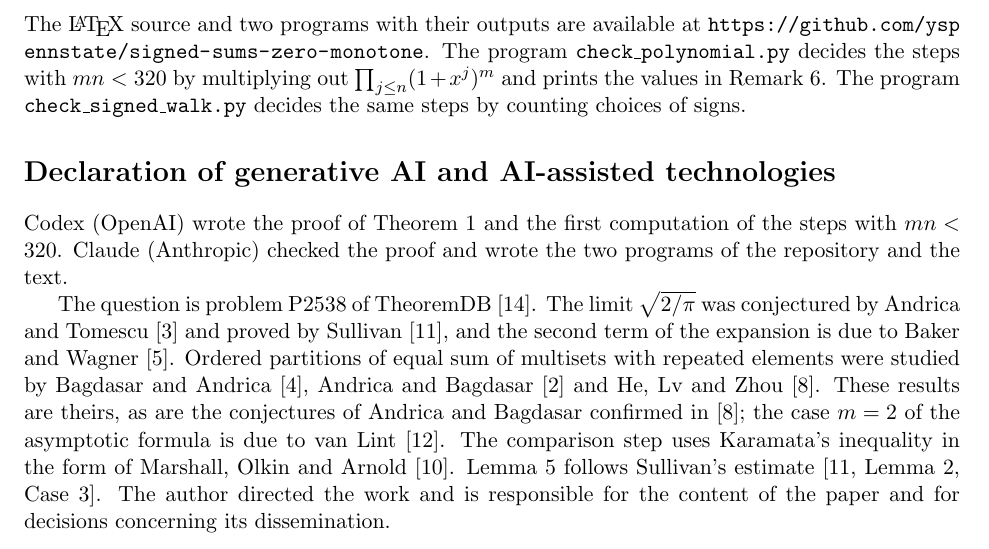
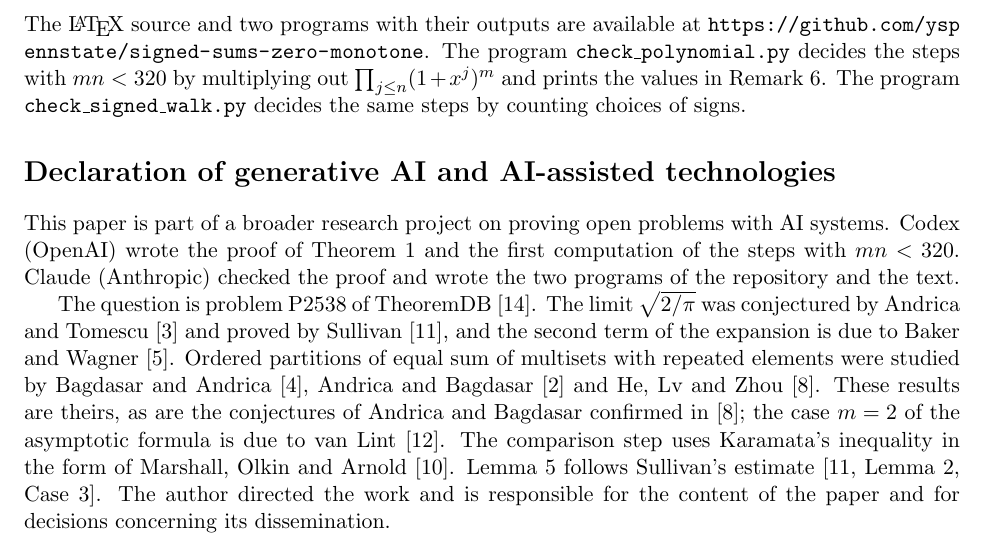
Before and after one commit to yspennstate/signed-sums-zero-monotone, a LaTeX paper (main.tex): part of page 6 of 7, cut so that both start at the same text. Compiled offline with pdfLaTeX.

Commit message:
Add the project sentence to the declaration [skip ci]

```diff
--- a/main.tex
+++ b/main.tex
@@ -181,7 +181,7 @@ The author holds equity in Heights Labs and in Convex Nexus Capital and has a ma
 The \LaTeX\ source and two programs with their outputs are available at \url{https://github.com/yspennstate/signed-sums-zero-monotone}. The program \texttt{check\_polynomial.py} decides the steps with $mn<320$ by multiplying out $\prod_{j\le n}(1+x^j)^m$ and prints the values in Remark~\ref{rem:values}. The program \texttt{check\_signed\_walk.py} decides the same steps by counting choices of signs.
 
 \section*{Declaration of generative AI and AI-assisted technologies}
-Codex (OpenAI) wrote the proof of Theorem~\ref{thm:main} and the first computation of the steps with $mn<320$. Claude (Anthropic) checked the proof and wrote the two programs of the repository and the text.
+This paper is part of a broader research project on proving open problems with AI systems. Codex (OpenAI) wrote the proof of Theorem~\ref{thm:main} and the first computation of the steps with $mn<320$. Claude (Anthropic) checked the proof and wrote the two programs of the repository and the text.
 
 The question is problem P2538 of TheoremDB~\cite{TDB}. The limit $\sqrt{2/\pi}$ was conjectured by Andrica and Tomescu~\cite{AT02} and proved by Sullivan~\cite{Sul13}, and the second term of the expansion is due to Baker and Wagner~\cite{BW16}. Ordered partitions of equal sum of multisets with repeated elements were studied by Bagdasar and Andrica~\cite{BA17}, Andrica and Bagdasar~\cite{AB21} and He, Lv and Zhou~\cite{HLZ23}. These results are theirs, as are the conjectures of Andrica and Bagdasar confirmed in~\cite{HLZ23}; the case $m=2$ of the asymptotic formula is due to van Lint~\cite{vL67}. The comparison step uses Karamata's inequality in the form of Marshall, Olkin and Arnold~\cite{MOA11}. Lemma~\ref{lem:tail} follows Sullivan's estimate~\cite[Lemma~2, Case~3]{Sul13}. The author directed the work and is responsible for the content of the paper and for decisions concerning its dissemination.
 
```
Also changed, not shown: main.pdf.
